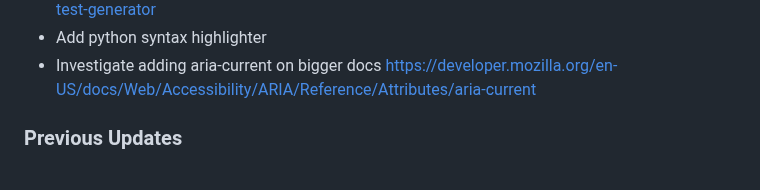
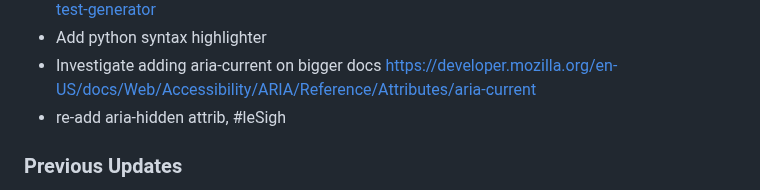
Before and after one commit to owenBeresford/extra-panda, a Markdown page: TODO.md, the part around the change. Rendered like a GitHub page.

Commit message:
Add note for better UI for non-vis

```diff
--- a/TODO.md
+++ b/TODO.md
@@ -31,6 +31,7 @@ MAINTENANCE
 - TEST THIS CODE https://github.com/egm0121/jest-test-gen?tab=readme-ov-file https://www.npmjs.com/package/jest-test-gen/v/0.0.10  https://github.com/ed4becky/jest-unit-test-generator
 - Add python syntax highlighter
 - Investigate adding aria-current on bigger docs https://developer.mozilla.org/en-US/docs/Web/Accessibility/ARIA/Reference/Attributes/aria-current
+- re-add aria-hidden attrib, #leSigh
 
 ### Previous Updates
 
```
